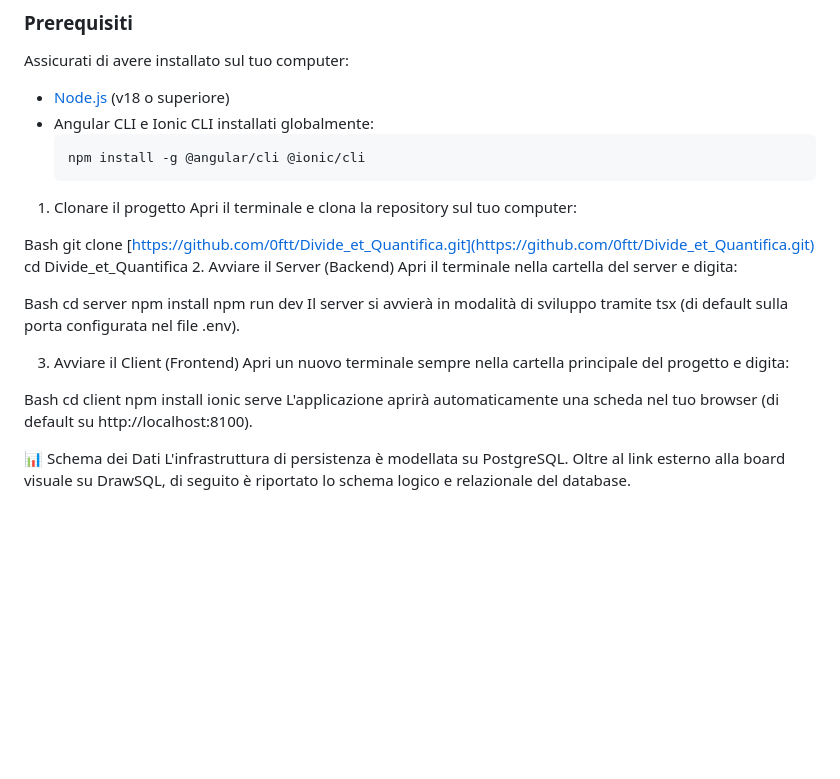
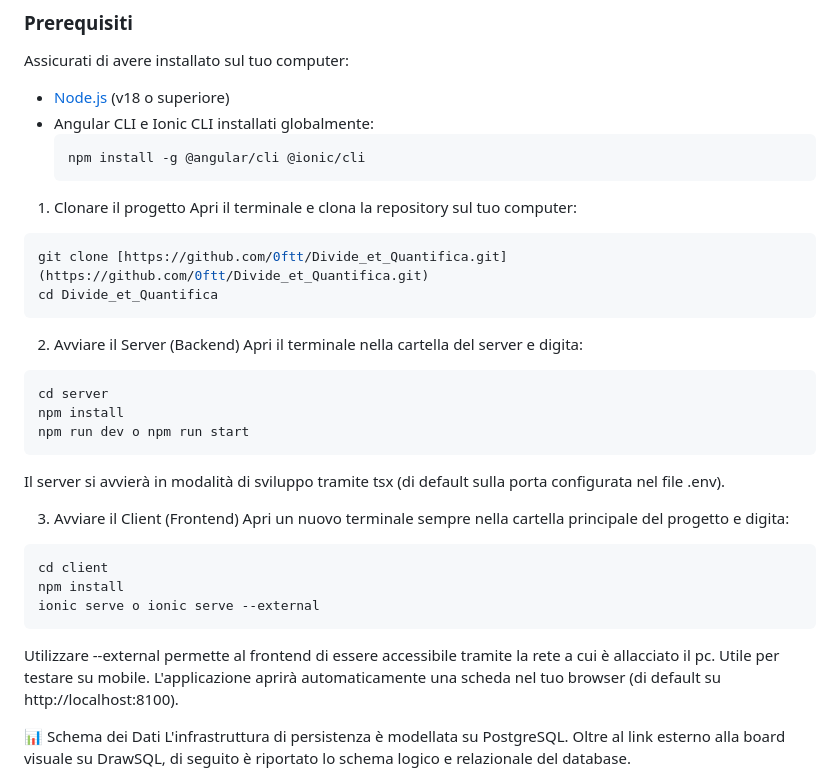
Before and after one commit to 0ftt/Divide_et_Quantifica, a Markdown page: README.md, the part around the change. Rendered like a GitHub page; blank space fills up the shorter version.

Commit message:
aggiorna readme

````diff
--- a/README.md
+++ b/README.md
@@ -25,25 +25,32 @@ Assicurati di avere installato sul tuo computer:
 1. Clonare il progetto
 Apri il terminale e clona la repository sul tuo computer:
 
-Bash
+```Bash
 git clone [https://github.com/0ftt/Divide_et_Quantifica.git](https://github.com/0ftt/Divide_et_Quantifica.git)
 cd Divide_et_Quantifica
+```
+
 2. Avviare il Server (Backend)
 Apri il terminale nella cartella del server e digita:
 
-Bash
+```Bash
 cd server
 npm install
-npm run dev
+npm run dev o npm run start
+```
+
 Il server si avvierà in modalità di sviluppo tramite tsx (di default sulla porta configurata nel file .env).
 
 3. Avviare il Client (Frontend)
 Apri un nuovo terminale sempre nella cartella principale del progetto e digita:
 
-Bash
+```Bash
 cd client
 npm install
-ionic serve
+ionic serve o ionic serve --external
+```
+
+Utilizzare --external permette al frontend di essere accessibile tramite la rete a cui è allacciato il pc. Utile per testare su mobile.
 L'applicazione aprirà automaticamente una scheda nel tuo browser (di default su http://localhost:8100).
 
 📊 Schema dei Dati
````
